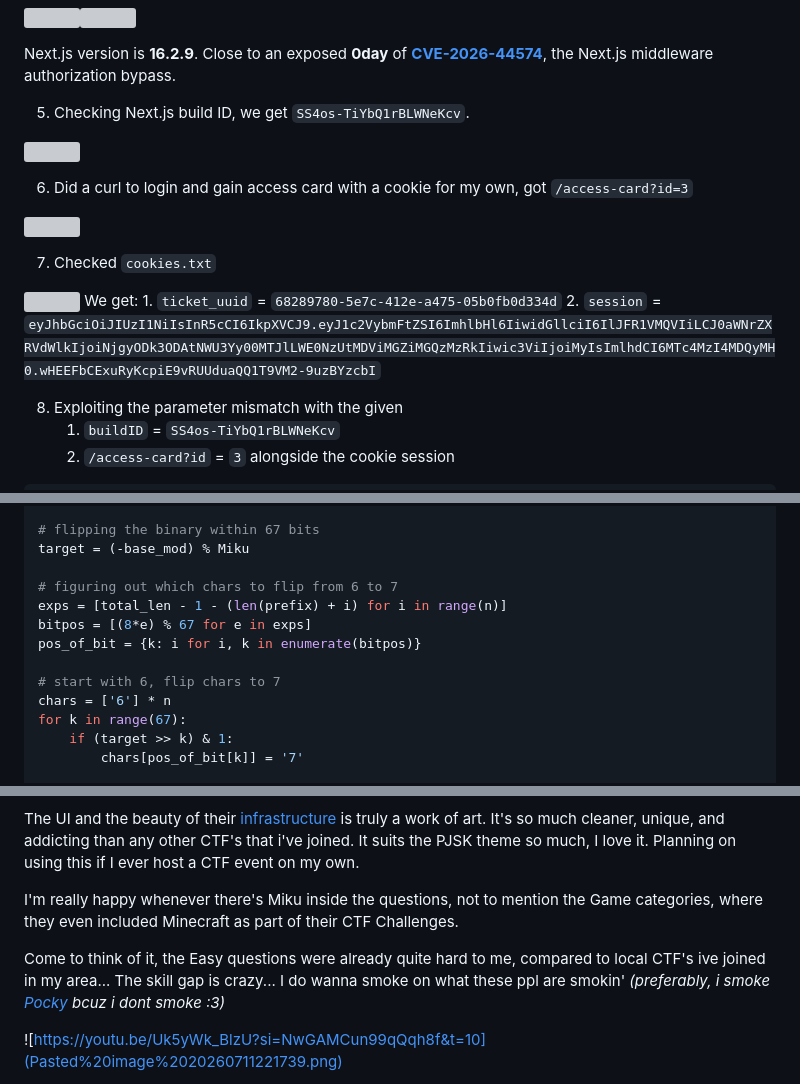
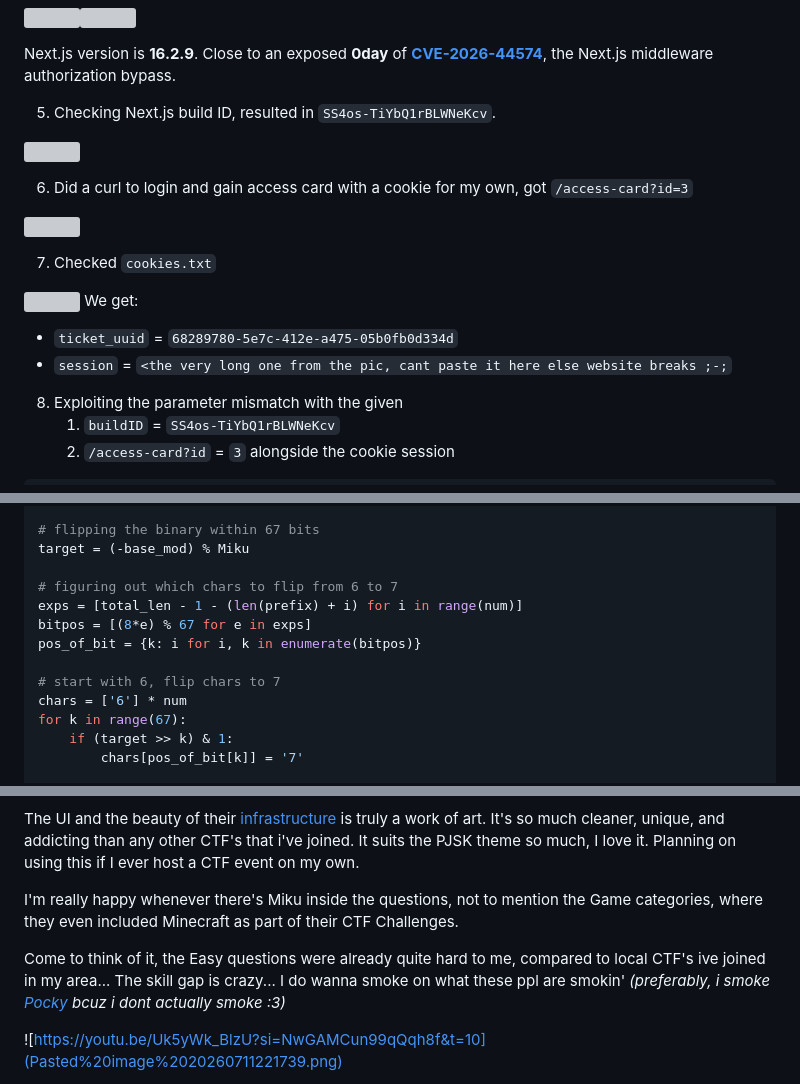
Before and after one commit to he7yz/he7yz.github.io, a Markdown page: writeups/SekaiCTF 2026 Team Hitorinbo Envy Writeup.md, 3 parts joined by grey strips. Drawn GitHub-style; grey boxes are pictures that could not be loaded.

Commit message:
fix(writeup): reformatting the latest post from breaking

```diff
--- a/writeups/SekaiCTF 2026 Team Hitorinbo Envy.md
+++ b/writeups/SekaiCTF 2026 Team Hitorinbo Envy Writeup.md
@@ -53,7 +53,7 @@ Poor migu lost her leek 🥀🥀
 
 Next.js version is **16.2.9**. Close to an exposed **0day** of **[CVE-2026-44574](https://nvd.nist.gov/vuln/detail/CVE-2025-29927)**, the Next.js middleware authorization bypass.
 
-5. Checking Next.js build ID, we get `SS4os-TiYbQ1rBLWNeKcv`.
+5. Checking Next.js build ID, resulted in `SS4os-TiYbQ1rBLWNeKcv`.
 
 ![](Pasted%20image%2020260706034320.png)
 
@@ -64,9 +64,9 @@ Next.js version is **16.2.9**. Close to an exposed **0day** of **[CVE-2026-44574
 7. Checked `cookies.txt`
 
 ![](Pasted%20image%2020260706034513.png)
-	We get:
-		1. `ticket_uuid` = `68289780-5e7c-412e-a475-05b0fb0d334d`
-		2. `session` = `eyJhbGciOiJIUzI1NiIsInR5cCI6IkpXVCJ9.eyJ1c2VybmFtZSI6ImhlbHl6IiwidGllciI6IlJFR1VMQVIiLCJ0aWNrZXRVdWlkIjoiNjgyODk3ODAtNWU3Yy00MTJlLWE0NzUtMDViMGZiMGQzMzRkIiwic3ViIjoiMyIsImlhdCI6MTc4MzI4MDQyMH0.wHEEFbCExuRyKcpiE9vRUUduaQQ1T9VM2-9uzBYzcbI`
+We get:
+- `ticket_uuid` = `68289780-5e7c-412e-a475-05b0fb0d334d`
+- `session` = `<the very long one from the pic, cant paste it here else website breaks ;-;`
 
 8. Exploiting the parameter mismatch with the given
 	1. `buildID` = `SS4os-TiYbQ1rBLWNeKcv`
@@ -547,12 +547,12 @@ base_mod = int.from_bytes(prefix + b'6'*num + suffix, 'big') % Miku
 target = (-base_mod) % Miku
 
 # figuring out which chars to flip from 6 to 7
-exps = [total_len - 1 - (len(prefix) + i) for i in range(n)]
+exps = [total_len - 1 - (len(prefix) + i) for i in range(num)]
 bitpos = [(8*e) % 67 for e in exps]
 pos_of_bit = {k: i for i, k in enumerate(bitpos)}
 
 # start with 6, flip chars to 7
-chars = ['6'] * n
+chars = ['6'] * num
 for k in range(67):
     if (target >> k) & 1:
         chars[pos_of_bit[k]] = '7'
@@ -1925,7 +1928,7 @@ The UI and the beauty of their [infrastructure](https://blog.es3n1n.eu/posts/sek
 
 I'm really happy whenever there's Miku inside the questions, not to mention the Game categories, where they even included Minecraft as part of their CTF Challenges.
 
-Come to think of it, the Easy questions were already quite hard to me, compared to local CTF's ive joined in my area... The skill gap is crazy... I do wanna smoke on what these ppl are smokin' *(preferably, i smoke [Pocky](https://www.google.com/search?client=firefox-b-d&channel=entpr&q=pocky) bcuz i dont smoke :3)*
+Come to think of it, the Easy questions were already quite hard to me, compared to local CTF's ive joined in my area... The skill gap is crazy... I do wanna smoke on what these ppl are smokin' *(preferably, i smoke [Pocky](https://www.google.com/search?client=firefox-b-d&channel=entpr&q=pocky) bcuz i dont actually smoke :3)*
 
 ![https://youtu.be/Uk5yWk_BlzU?si=NwGAMCun99qQqh8f&t=10](Pasted%20image%2020260711221739.png)
 
```
Also changed, not shown: other parts of writeups/SekaiCTF 2026 Team Hitorinbo Envy Writeup.md (+6 -3 lines).
